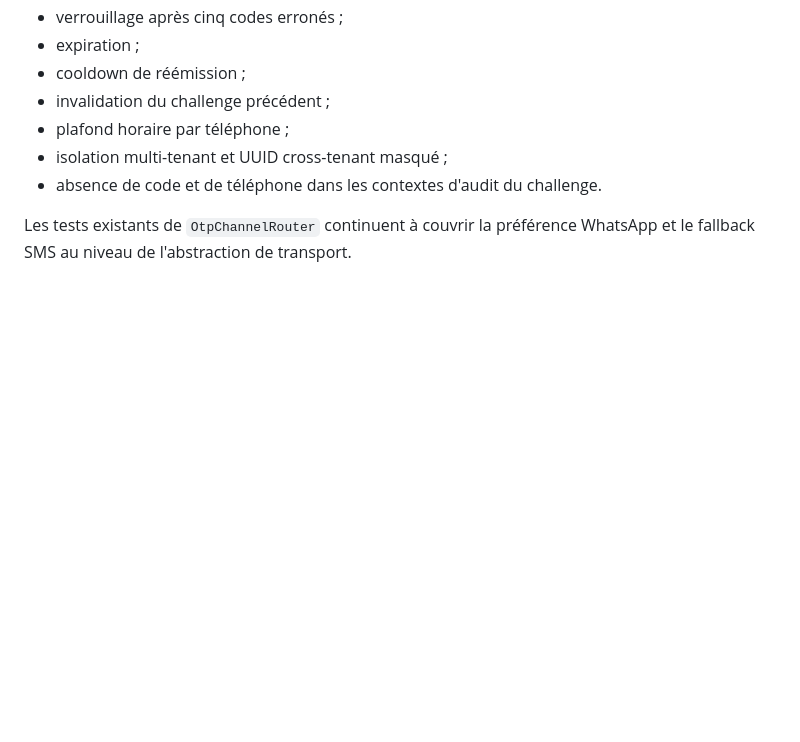
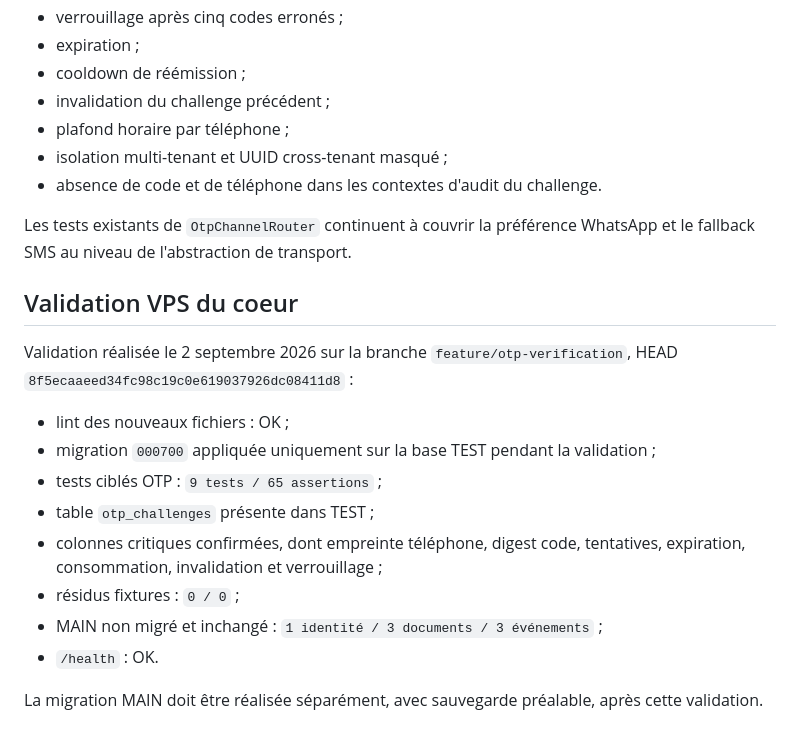
Before and after one commit to moisealexdocteur/haiti-civic-platform, a Markdown page: docs/architecture/OTP-CHALLENGE-CORE.md, the part around the change. GitHub-like rendering; blank space fills up the shorter version.

Commit message:
docs: consigner la validation du coeur OTP

```diff
--- a/docs/architecture/OTP-CHALLENGE-CORE.md
+++ b/docs/architecture/OTP-CHALLENGE-CORE.md
@@ -114,3 +114,18 @@ L'abstraction déjà présente conserve l'ordre de préférence `WhatsApp -> SMS
 - absence de code et de téléphone dans les contextes d'audit du challenge.
 
 Les tests existants de `OtpChannelRouter` continuent à couvrir la préférence WhatsApp et le fallback SMS au niveau de l'abstraction de transport.
+
+## Validation VPS du coeur
+
+Validation réalisée le 2 septembre 2026 sur la branche `feature/otp-verification`, HEAD `8f5ecaaeed34fc98c19c0e619037926dc08411d8` :
+
+- lint des nouveaux fichiers : OK ;
+- migration `000700` appliquée uniquement sur la base TEST pendant la validation ;
+- tests ciblés OTP : `9 tests / 65 assertions` ;
+- table `otp_challenges` présente dans TEST ;
+- colonnes critiques confirmées, dont empreinte téléphone, digest code, tentatives, expiration, consommation, invalidation et verrouillage ;
+- résidus fixtures : `0 / 0` ;
+- MAIN non migré et inchangé : `1 identité / 3 documents / 3 événements` ;
+- `/health` : OK.
+
+La migration MAIN doit être réalisée séparément, avec sauvegarde préalable, après cette validation.
```
